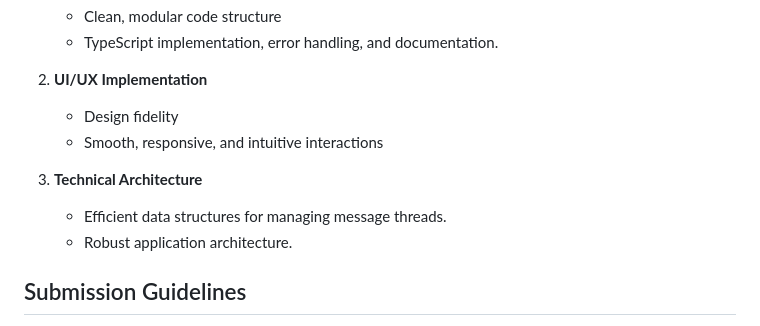
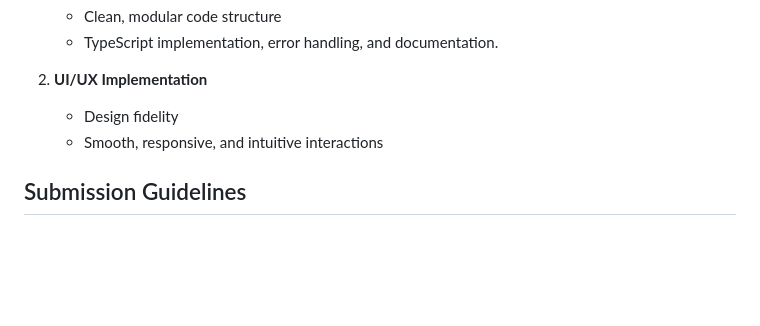
Before and after one commit to adryanfrey/company-research, a Markdown page: README.md, the part around the change. GitHub-like rendering; blank space fills up the shorter version.

Commit message:
Removed architecture evaluation criteria from README.md

```diff
--- a/README.md
+++ b/README.md
@@ -50,10 +50,6 @@ Your solution will be evaluated on the following:
    - Design fidelity
    - Smooth, responsive, and intuitive interactions
 
-3. **Technical Architecture**
-   - Efficient data structures for managing message threads.
-   - Robust application architecture.
-
 
 ## Submission Guidelines
 
```
